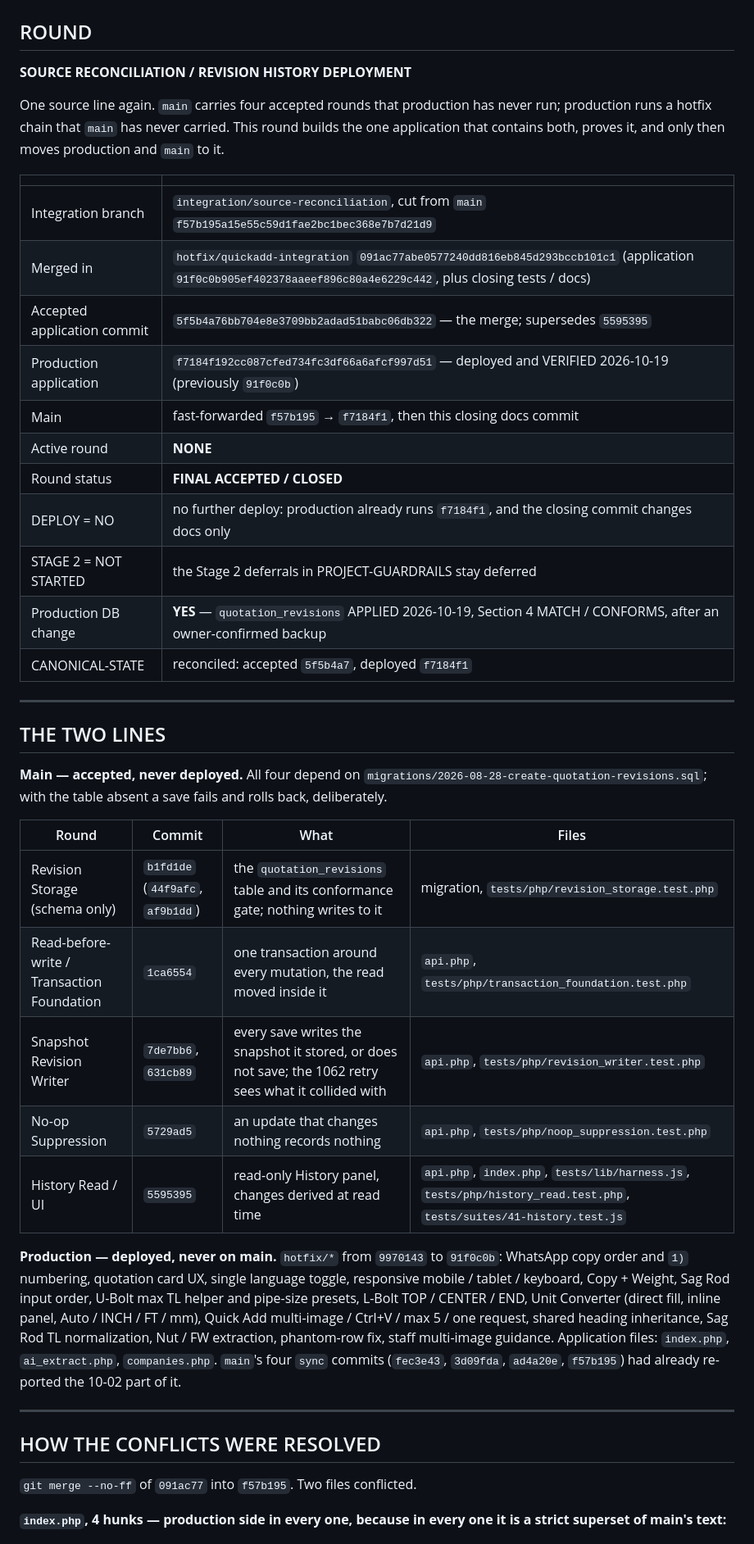
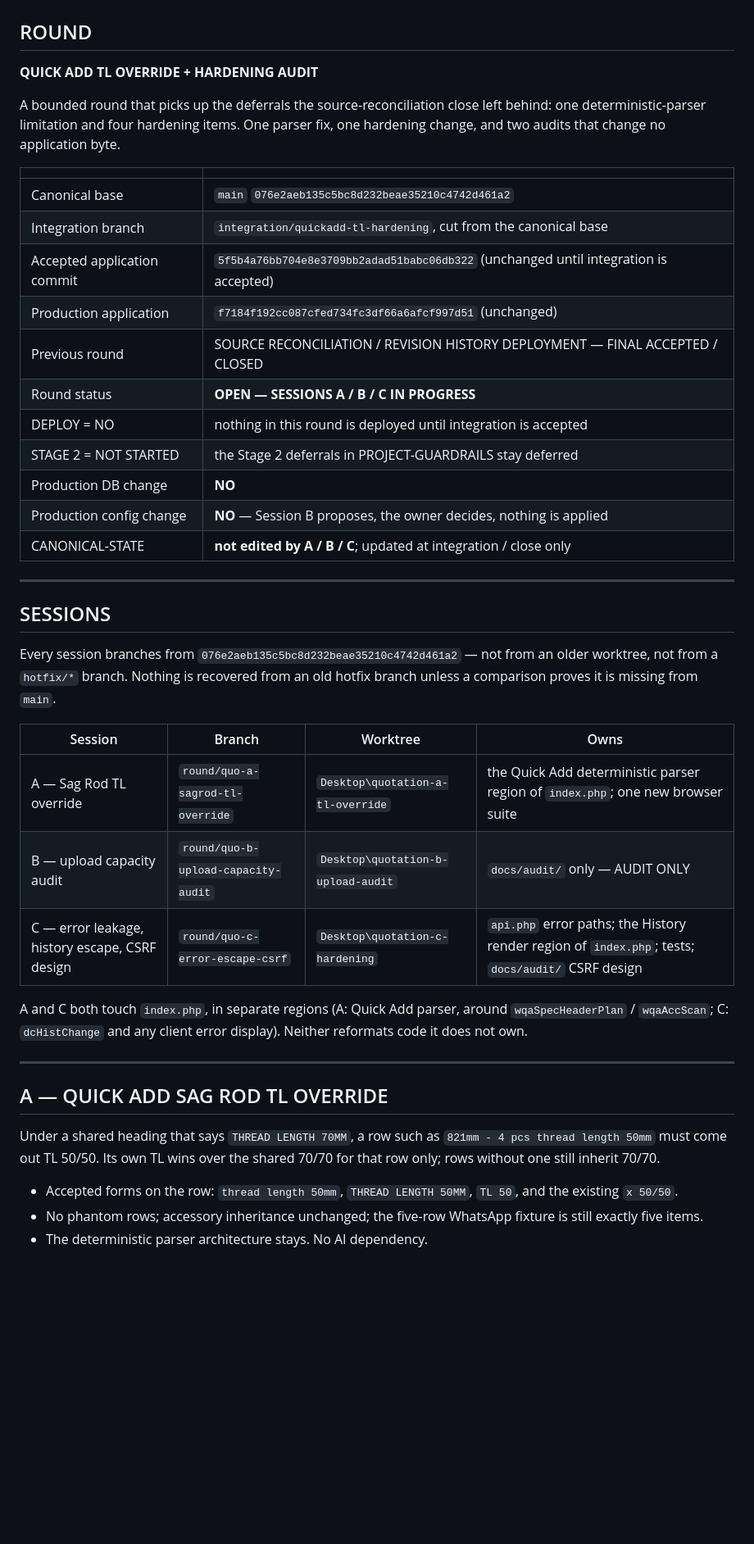
Before and after one commit to nicholaskoh999/quotation.dnchardware, a Markdown page: docs/control/ROUND-SCOPE.md, the part around one of its changes. Shown at 82% size. Drawn GitHub-style; blank space fills up the shorter version.

```diff
--- a/docs/control/ROUND-SCOPE.md
+++ b/docs/control/ROUND-SCOPE.md
@@ -2,60 +2,56 @@
 
 ## ROUND
 
-**SOURCE RECONCILIATION / REVISION HISTORY DEPLOYMENT**
+**QUICK ADD TL OVERRIDE + HARDENING AUDIT**
 
-One source line again. `main` carries four accepted rounds that production has
-never run; production runs a hotfix chain that `main` has never carried. This
-round builds the one application that contains both, proves it, and only then
-moves production and `main` to it.
+A bounded round that picks up the deferrals the source-reconciliation close
+left behind: one deterministic-parser limitation and four hardening items. One
+parser fix, one hardening change, and two audits that change no
+application byte.
 
 | | |
 |---|---|
-| Integration branch | `integration/source-reconciliation`, cut from `main` `f57b195a15e55c59d1fae2bc1bec368e7b7d21d9` |
-| Merged in | `hotfix/quickadd-integration` `091ac77abe0577240dd816eb845d293bccb101c1` (application `91f0c0b905ef402378aaeef896c80a4e6229c442`, plus closing tests / docs) |
-| Accepted application commit | `5f5b4a76bb704e8e3709bb2adad51babc06db322` — the merge; supersedes `5595395` |
-| Production application | `f7184f192cc087cfed734fc3df66a6afcf997d51` — deployed and VERIFIED 2026-10-19 (previously `91f0c0b`) |
-| Main | fast-forwarded `f57b195` → `f7184f1`, then this closing docs commit |
-| Active round | **NONE** |
-| Round status | **FINAL ACCEPTED / CLOSED** |
-| DEPLOY = NO | no further deploy: production already runs `f7184f1`, and the closing commit changes docs only |
+| Canonical base | `main` `076e2aeb135c5bc8d232beae35210c4742d461a2` |
+| Integration branch | `integration/quickadd-tl-hardening`, cut from the canonical base |
+| Accepted application commit | `5f5b4a76bb704e8e3709bb2adad51babc06db322` (unchanged until integration is accepted) |
+| Production application | `f7184f192cc087cfed734fc3df66a6afcf997d51` (unchanged) |
+| Previous round | SOURCE RECONCILIATION / REVISION HISTORY DEPLOYMENT — FINAL ACCEPTED / CLOSED |
+| Round status | **OPEN — SESSIONS A / B / C IN PROGRESS** |
+| DEPLOY = NO | nothing in this round is deployed until integration is accepted |
 | STAGE 2 = NOT STARTED | the Stage 2 deferrals in PROJECT-GUARDRAILS stay deferred |
-| Production DB change | **YES** — `quotation_revisions` APPLIED 2026-10-19, Section 4 MATCH / CONFORMS, after an owner-confirmed backup |
-| CANONICAL-STATE | reconciled: accepted `5f5b4a7`, deployed `f7184f1` |
+| Production DB change | **NO** |
+| Production config change | **NO** — Session B proposes, the owner decides, nothing is applied |
+| CANONICAL-STATE | **not edited by A / B / C**; updated at integration / close only |
 
 ---
 
-## THE TWO LINES
+## SESSIONS
 
-**Main — accepted, never deployed.** All four depend on
-`migrations/2026-08-28-create-quotation-revisions.sql`; with the table absent a
-save fails and rolls back, deliberately.
+Every session branches from `076e2aeb135c5bc8d232beae35210c4742d461a2` — not
+from an older worktree, not from a `hotfix/*` branch. Nothing is recovered from
+an old hotfix branch unless a comparison proves it is missing from `main`.
 
-| Round | Commit | What | Files |
+| Session | Branch | Worktree | Owns |
 |---|---|---|---|
-| Revision Storage (schema only) | `b1fd1de` (`44f9afc`, `af9b1dd`) | the `quotation_revisions` table and its conformance gate; nothing writes to it | migration, `tests/php/revision_storage.test.php` |
-| Read-before-write / Transaction Foundation | `1ca6554` | one transaction around every mutation, the read moved inside it | `api.php`, `tests/php/transaction_foundation.test.php` |
-| Snapshot Revision Writer | `7de7bb6`, `631cb89` | every save writes the snapshot it stored, or does not save; the 1062 retry sees what it collided with | `api.php`, `tests/php/revision_writer.test.php` |
-| No-op Suppression | `5729ad5` | an update that changes nothing records nothing | `api.php`, `tests/php/noop_suppression.test.php` |
-| History Read / UI | `5595395` | read-only History panel, changes derived at read time | `api.php`, `index.php`, `tests/lib/harness.js`, `tests/php/history_read.test.php`, `tests/suites/41-history.test.js` |
+| A — Sag Rod TL override | `round/quo-a-sagrod-tl-override` | `Desktop\quotation-a-tl-override` | the Quick Add deterministic parser region of `index.php`; one new browser suite |
+| B — upload capacity audit | `round/quo-b-upload-capacity-audit` | `Desktop\quotation-b-upload-audit` | `docs/audit/` only — AUDIT ONLY |
+| C — error leakage, history escape, CSRF design | `round/quo-c-error-escape-csrf` | `Desktop\quotation-c-hardening` | `api.php` error paths; the History render region of `index.php`; tests; `docs/audit/` CSRF design |
 
-**Production — deployed, never on main.** `hotfix/*` from `9970143` to
-`91f0c0b`: WhatsApp copy order and `1)` numbering, quotation card UX, single
-language toggle, responsive mobile / tablet / keyboard, Copy + Weight, Sag Rod
-input order, U-Bolt max TL helper and pipe-size presets, L-Bolt TOP / CENTER /
-END, Unit Converter (direct fill, inline panel, Auto / INCH / FT / mm), Quick
-Add multi-image / Ctrl+V / max 5 / one request, shared heading inheritance, Sag
-Rod TL normalization, Nut / FW extraction, phantom-row fix, staff multi-image
-guidance. Application files: `index.php`, `ai_extract.php`, `companies.php`.
-`main`'s four `sync` commits (`fec3e43`, `3d09fda`, `ad4a20e`, `f57b195`) had
-already re-ported the 10-02 part of it.
+A and C both touch `index.php`, in separate regions (A: Quick Add parser,
+around `wqaSpecHeaderPlan` / `wqaAccScan`; C: `dcHistChange` and any client
+error display). Neither reformats code it does not own.
 
 ---
 
-## HOW THE CONFLICTS WERE RESOLVED
+## A — QUICK ADD SAG ROD TL OVERRIDE
 
-`git merge --no-ff` of `091ac77` into `f57b195`. Two files conflicted.
+Under a shared heading that says `THREAD LENGTH 70MM`, a row such as
+`821mm - 4 pcs thread length 50mm` must come out TL 50/50. Its own TL wins over
+the shared 70/70 for that row only; rows without one still inherit 70/70.
 
-**`index.php`, 4 hunks — production side in every one, because in every one it
-is a strict superset of main's text:**
+- Accepted forms on the row: `thread length 50mm`, `THREAD LENGTH 50MM`,
+  `TL 50`, and the existing `x 50/50`.
+- No phantom rows; accessory inheritance unchanged; the five-row WhatsApp
+  fixture is still exactly five items.
+- The deterministic parser architecture stays. No AI dependency.
 
```
Also changed, not shown: other parts of docs/control/ROUND-SCOPE.md (+34 -84 lines).
